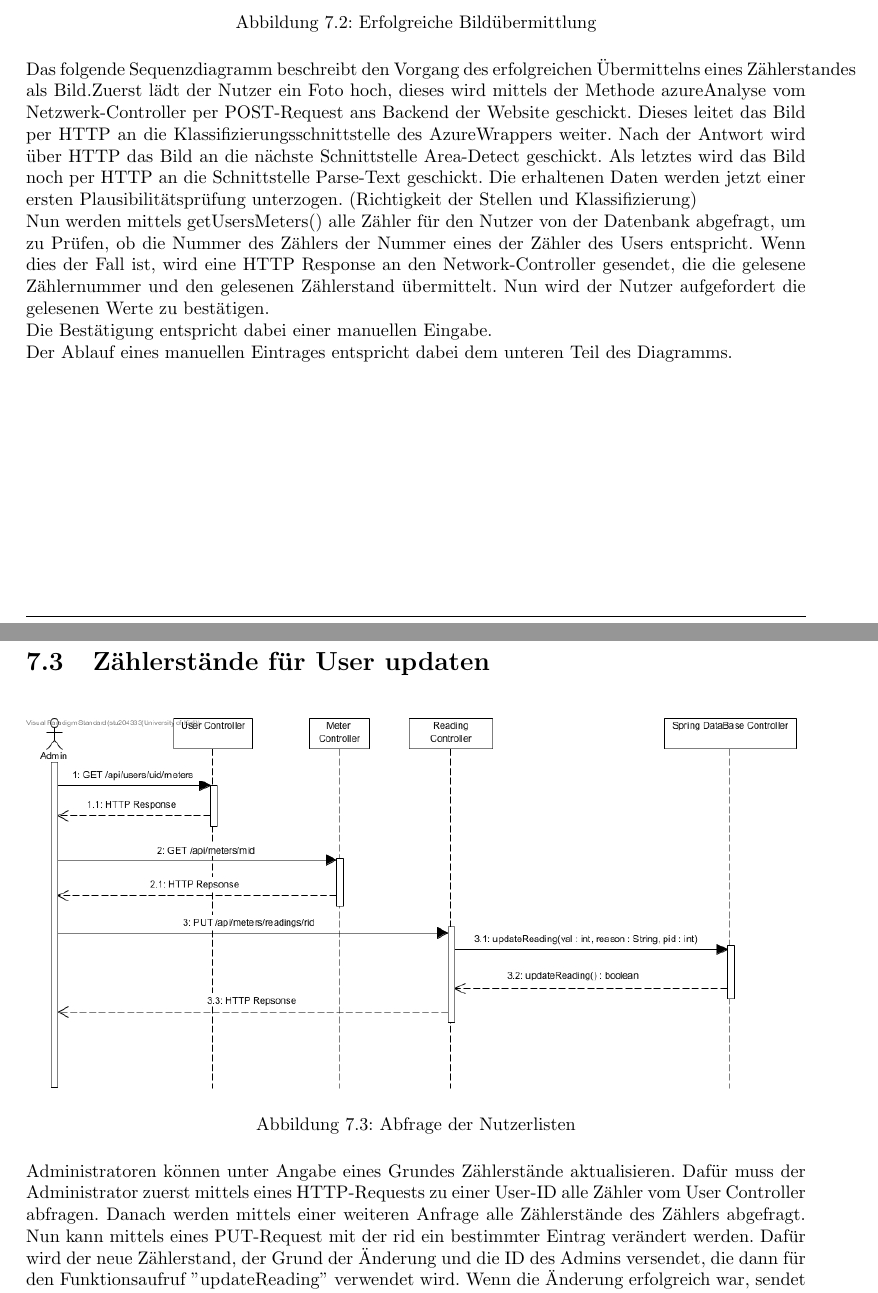
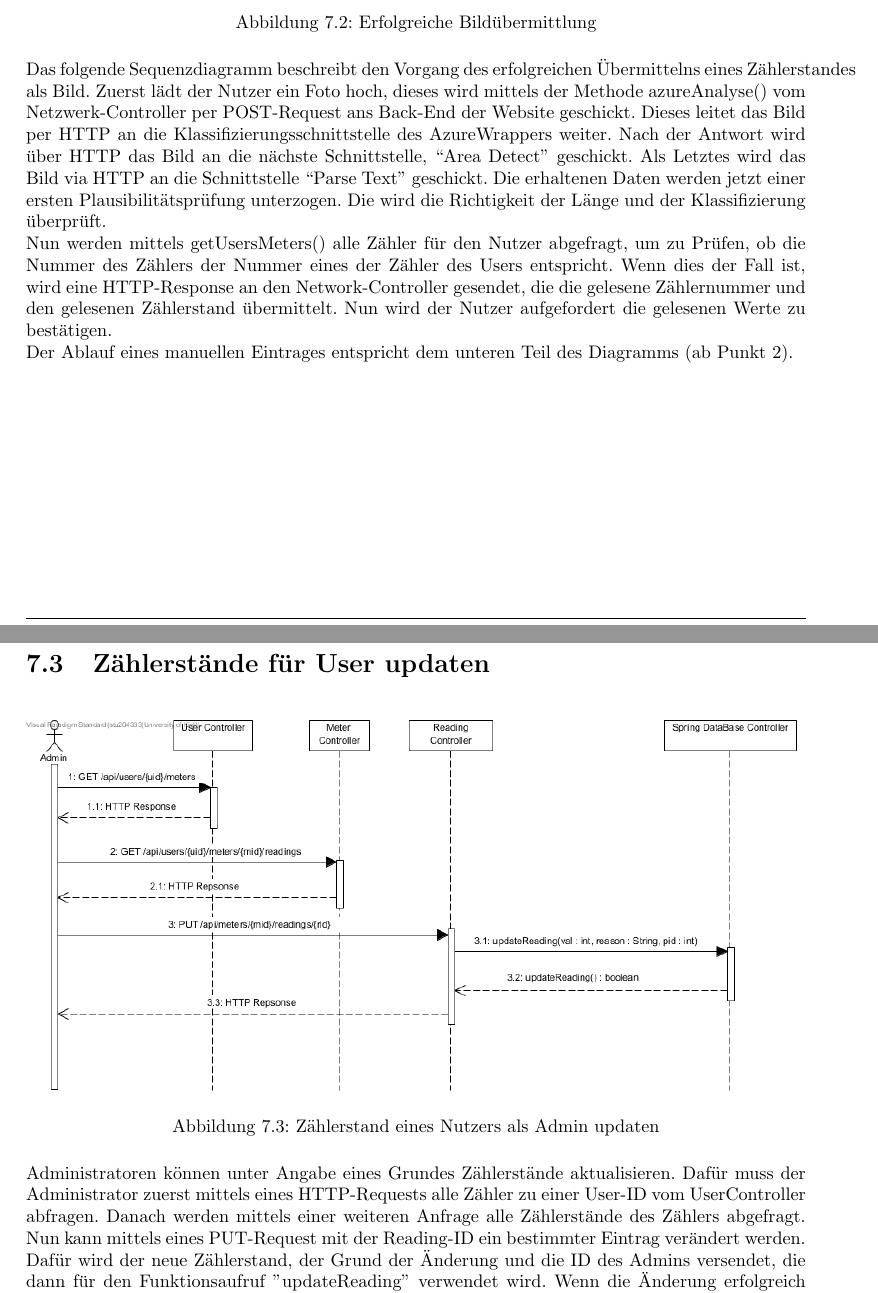
Before and after one commit to mascent/AdessoEnergySopro19, a LaTeX document (entwurf/LaTeX/entwurfsdoku.tex, which reads entwurf/LaTeX/kapitel/sequenzdiagramme.tex): two parts of pages 30 and 31 of 33, joined at a grey line, cut so that both start at the same text. Compiled offline with pdfLaTeX.

Commit message:
Add new sequence diagrams
Also fix spelling mistakes and grammatical issues.

```diff
--- a/entwurf/LaTeX/kapitel/sequenzdiagramme.tex
+++ b/entwurf/LaTeX/kapitel/sequenzdiagramme.tex
@@ -15,17 +15,17 @@ Als Beispiel für ein triviales Sequenzdiagramm lässt sich das Abfragen der Dat
 	\includegraphics[width=16cm]{img/diagrams/SubmitFotoSequence}
 	\caption{Erfolgreiche Bildübermittlung}
 \end{figure}
-Das folgende Sequenzdiagramm beschreibt den Vorgang des erfolgreichen Übermittelns eines Zählerstandes als Bild.Zuerst lädt der Nutzer ein Foto hoch, dieses wird mittels der Methode azureAnalyse vom Netzwerk-Controller per POST-Request ans Backend der Website geschickt. Dieses leitet das Bild per HTTP an die Klassifizierungsschnittstelle des AzureWrappers weiter. Nach der Antwort wird über HTTP das Bild an die nächste Schnittstelle Area-Detect geschickt. Als letztes wird das Bild noch per HTTP an die Schnittstelle Parse-Text geschickt. Die erhaltenen Daten werden jetzt einer ersten Plausibilitätsprüfung unterzogen. (Richtigkeit der Stellen und Klassifizierung)\\
-Nun werden mittels getUsersMeters() alle Zähler für den Nutzer von der Datenbank abgefragt, um zu Prüfen, ob die Nummer des Zählers der Nummer eines der Zähler des Users entspricht.
-Wenn dies der Fall ist, wird eine HTTP Response an den Network-Controller gesendet, die die gelesene Zählernummer und den gelesenen Zählerstand übermittelt. Nun wird der Nutzer aufgefordert die gelesenen Werte zu bestätigen. \\
-Die Bestätigung entspricht dabei einer manuellen Eingabe.\\
-Der Ablauf eines manuellen Eintrages entspricht dabei dem unteren Teil des Diagramms.
+Das folgende Sequenzdiagramm beschreibt den Vorgang des erfolgreichen Übermittelns eines Zählerstandes als Bild.
+Zuerst lädt der Nutzer ein Foto hoch, dieses wird mittels der Methode azureAnalyse() vom Netzwerk-Controller per POST-Request ans Back-End der Website geschickt. Dieses leitet das Bild per HTTP an die Klassifizierungsschnittstelle des AzureWrappers weiter. Nach der Antwort wird über HTTP das Bild an die nächste Schnittstelle, ``Area Detect'' geschickt. Als Letztes wird das Bild via HTTP an die Schnittstelle ``Parse Text''  geschickt. Die erhaltenen Daten werden jetzt einer ersten Plausibilitätsprüfung unterzogen. Die wird die Richtigkeit der Länge und der Klassifizierung überprüft.\\
+Nun werden mittels getUsersMeters() alle Zähler für den Nutzer abgefragt, um zu Prüfen, ob die Nummer des Zählers der Nummer eines der Zähler des Users entspricht.
+Wenn dies der Fall ist, wird eine HTTP-Response an den Network-Controller gesendet, die die gelesene Zählernummer und den gelesenen Zählerstand übermittelt. Nun wird der Nutzer aufgefordert die gelesenen Werte zu bestätigen. \\
+Der Ablauf eines manuellen Eintrages entspricht dem unteren Teil des Diagramms (ab Punkt 2).
 
 \section{Zählerstände für User updaten}
 \begin{figure}[H]
 	\centering
 	\includegraphics[width = 15cm]{img/diagrams/ChangeReading}
-	\caption{Abfrage der Nutzerlisten}
+	\caption{Zählerstand eines Nutzers als Admin updaten}
 \end{figure}
 Administratoren können unter Angabe eines Grundes Zählerstände aktualisieren.
-Dafür muss der Administrator zuerst mittels eines HTTP-Requests zu einer User-ID alle Zähler vom User Controller abfragen. Danach werden mittels einer weiteren Anfrage alle Zählerstände des Zählers abgefragt. Nun kann mittels eines PUT-Request mit der rid ein bestimmter Eintrag verändert werden. Dafür wird der neue Zählerstand, der Grund der Änderung und die ID des Admins versendet, die dann für den Funktionsaufruf ''updateReading'' verwendet wird. Wenn die Änderung erfolgreich war, sendet der Reading Controller in der HTTP Response einen Erfolg zurück.
+Dafür muss der Administrator zuerst mittels eines HTTP-Requests alle Zähler  zu einer User-ID vom UserController abfragen. Danach werden mittels einer weiteren Anfrage alle Zählerstände des Zählers abgefragt. Nun kann mittels eines PUT-Request mit der Reading-ID ein bestimmter Eintrag verändert werden. Dafür wird der neue Zählerstand, der Grund der Änderung und die ID des Admins versendet, die dann für den Funktionsaufruf ''updateReading'' verwendet wird. Wenn die Änderung erfolgreich war, sendet der Reading Controller in der HTTP Response einen Erfolg zurück.
```
Also changed, not shown: entwurf/LaTeX/img/diagrams/ChangeReading.jpg, entwurf/LaTeX/img/diagrams/SubmitFotoSequence.jpg, entwurf/LaTeX/kapitel/sequenzdiagramme.tex (4 more changed lines).
